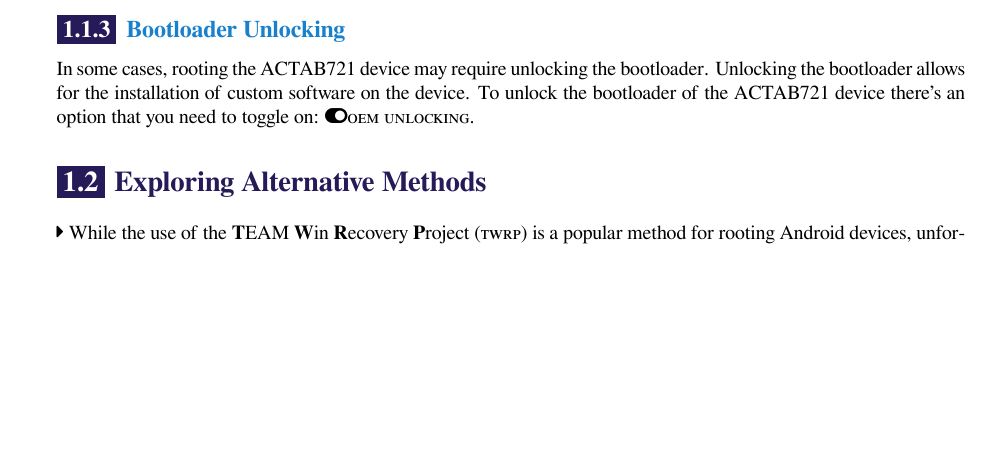
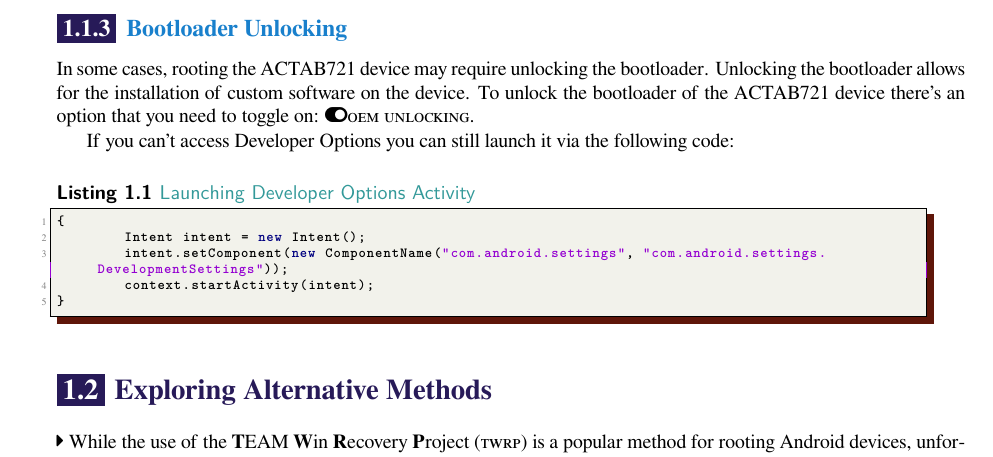
Before and after one commit to danieledellacioppa/rootingAndroid, a LaTeX thesis (rooting/rooting.tex, which reads rooting/chapters/initialsteps.tex): part of page 11 of 17, cut so that both start at the same text, the shorter picture padded with empty space. The pictures show the PDF file rooting/rooting.pdf that the author committed with the source.

Commit message:
launching developer options

```diff
--- a/rooting/chapters/initialsteps.tex
+++ b/rooting/chapters/initialsteps.tex
@@ -31,6 +31,16 @@ Before starting the rooting process for your ACTAB721 device, take a few precaut
 
 In some cases, rooting the ACTAB721 device may require unlocking the bootloader. Unlocking the bootloader allows for the installation of custom software on the device. To unlock the bootloader of the ACTAB721 device there's an option that you need to toggle on: \faToggleOn \textsc{oem unlocking}.
 
+If you can't access Developer Options you can still launch it via the following code:
+
+\begin{lstlisting}[language=Java,linewidth=0.95\linewidth,caption={Launching Developer Options Activity}, label=lst:dev-activity, escapechar=\%]
+{
+        Intent intent = new Intent();
+        intent.setComponent(new ComponentName("com.android.settings", "com.android.settings.DevelopmentSettings"));
+        context.startActivity(intent);
+}
+\end{lstlisting}
+
 \section{Exploring Alternative Methods}{\faCaretRight}
 While the use of the \gls{twrp} is a popular method for rooting Android devices, unfortunately, it is not supported for Acer devices. However, there are alternative methods available that you can explore to root your Acer Android device. In this section, we will briefly discuss some of these alternative options.
 
```
Also changed, not shown: rooting/rooting.pdf.
